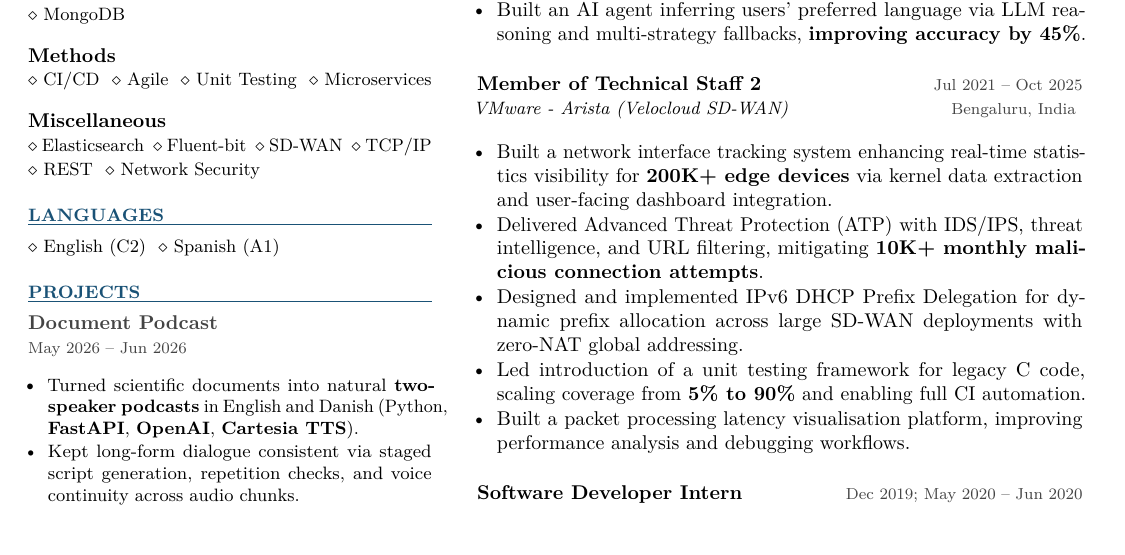
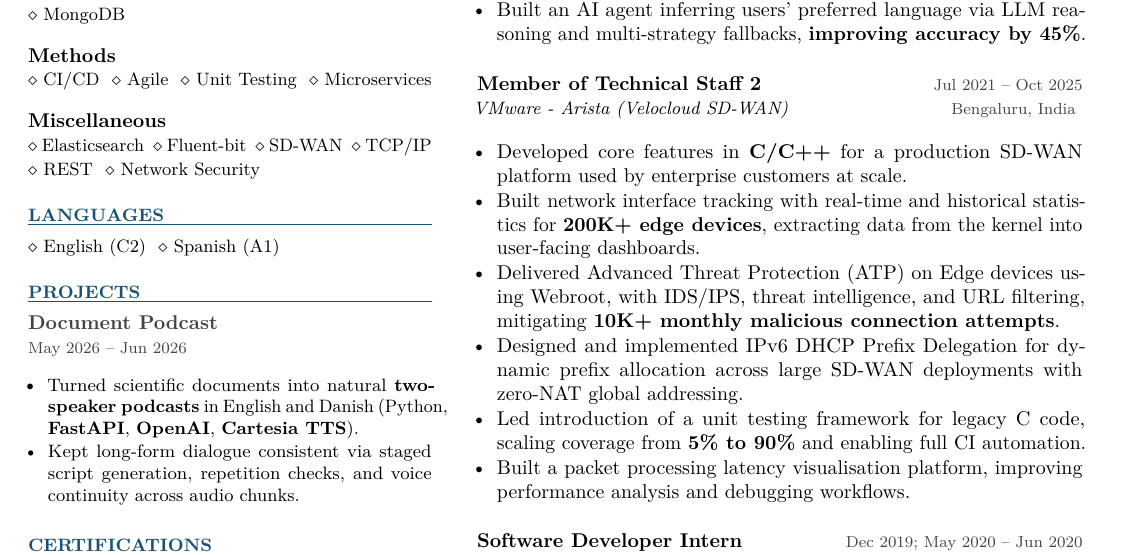
Before and after one commit to ajaiswal1818/AJ-Portfolio, a LaTeX CV (resume.tex): part of the page, cut so that both start at the same text. Compiled offline with pdfLaTeX.

Commit message:
Resume: add VMware core-features bullet
Co-Authored-By: Claude Opus 5.5 <noreply@anthropic.com>
Claude-Session: https://claude.ai/code/session_01SwwQ8cTr92tHejhjSQEed1

```diff
--- a/resume.tex
+++ b/resume.tex
@@ -165,8 +165,9 @@
 \vspace{5pt}
 \entry{Member of Technical Staff 2}{VMware - Arista (Velocloud SD-WAN)}{Jul 2021 – Oct 2025}{Bengaluru, India}
 \begin{itemize}
-  \item Built a network interface tracking system enhancing real-time statistics visibility for \textbf{200K+ edge devices} via kernel data extraction and user-facing dashboard integration.
-  \item Delivered Advanced Threat Protection (ATP) with IDS/IPS, threat intelligence, and URL filtering, mitigating \textbf{10K+ monthly malicious connection attempts}.
+  \item Developed core features in \textbf{C/C++} for a production SD-WAN platform used by enterprise customers at scale.
+  \item Built network interface tracking with real-time and historical statistics for \textbf{200K+ edge devices}, extracting data from the kernel into user-facing dashboards.
+  \item Delivered Advanced Threat Protection (ATP) on Edge devices using Webroot, with IDS/IPS, threat intelligence, and URL filtering, mitigating \textbf{10K+ monthly malicious connection attempts}.
   \item Designed and implemented IPv6 DHCP Prefix Delegation for dynamic prefix allocation across large SD-WAN deployments with zero-NAT global addressing.
   \item Led introduction of a unit testing framework for legacy C code, scaling coverage from \textbf{5\% to 90\%} and enabling full CI automation.
   \item Built a packet processing latency visualisation platform, improving performance analysis and debugging workflows.
```
Also changed, not shown: resume.pdf.
